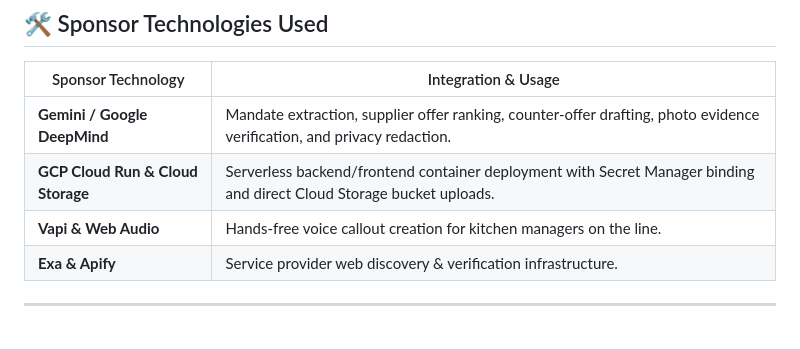
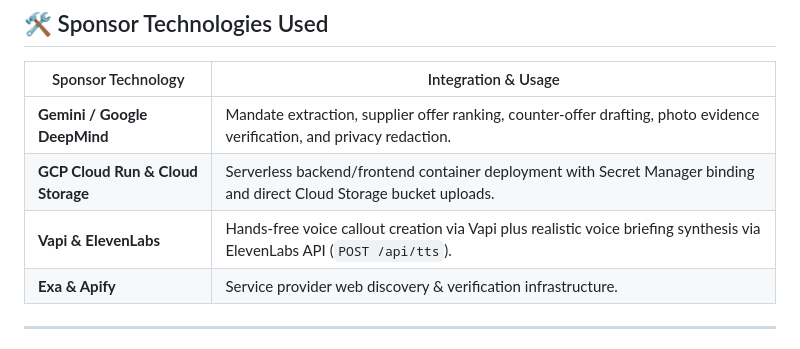
Before and after one commit to sneldao/yaler, a Markdown page: README.md, the part around the change. Rendered like a GitHub page.

Commit message:
docs: add ElevenLabs to sponsor technologies in README

```diff
--- a/README.md
+++ b/README.md
@@ -53,7 +53,7 @@ Voice / Text Callout → Mandate Extraction → A2A Supplier Discovery → Polic
 |---|---|
 | **Gemini / Google DeepMind** | Mandate extraction, supplier offer ranking, counter-offer drafting, photo evidence verification, and privacy redaction. |
 | **GCP Cloud Run & Cloud Storage** | Serverless backend/frontend container deployment with Secret Manager binding and direct Cloud Storage bucket uploads. |
-| **Vapi & Web Audio** | Hands-free voice callout creation for kitchen managers on the line. |
+| **Vapi & ElevenLabs** | Hands-free voice callout creation via Vapi plus realistic voice briefing synthesis via ElevenLabs API (`POST /api/tts`). |
 | **Exa & Apify** | Service provider web discovery & verification infrastructure. |
 
 ---
```
